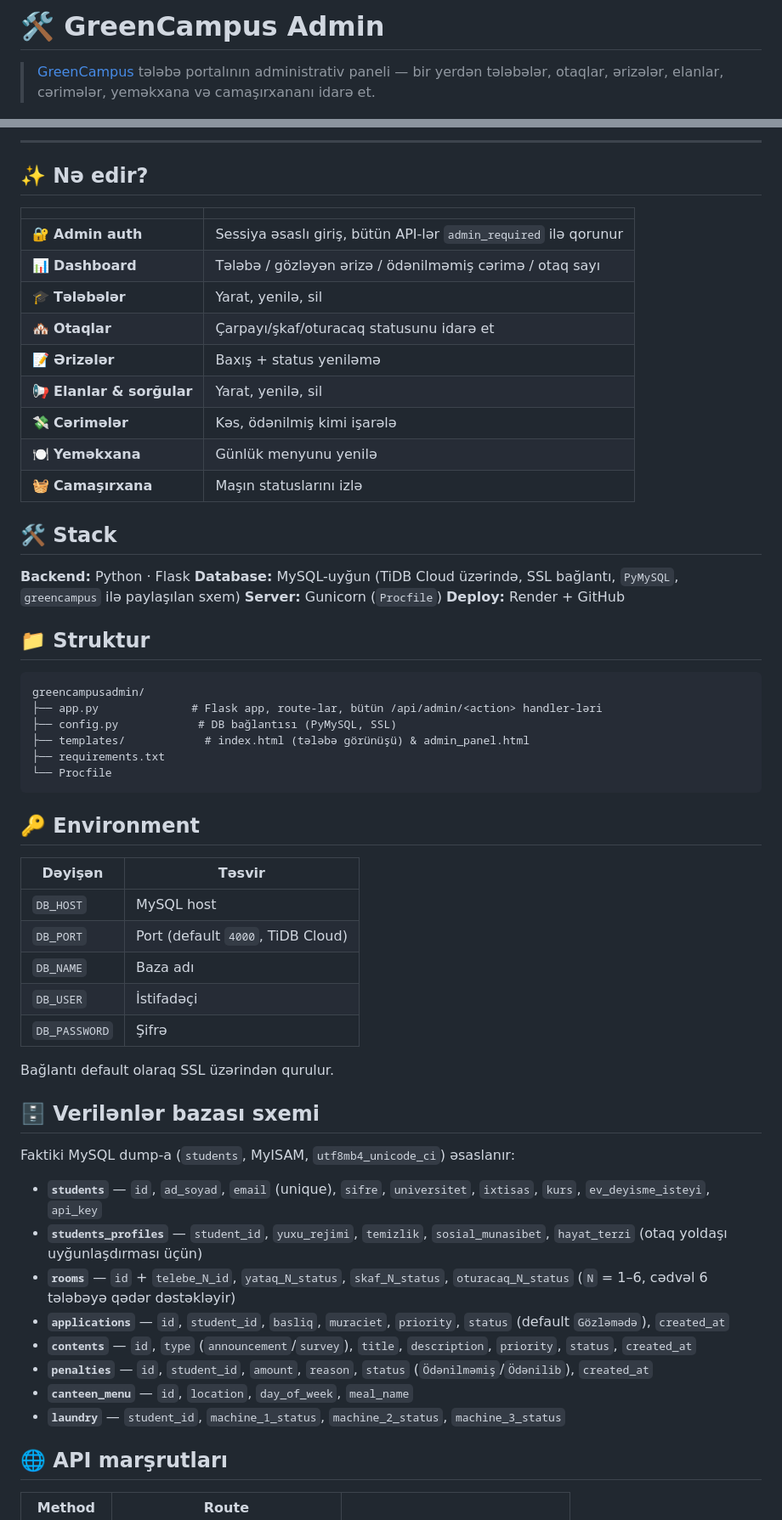
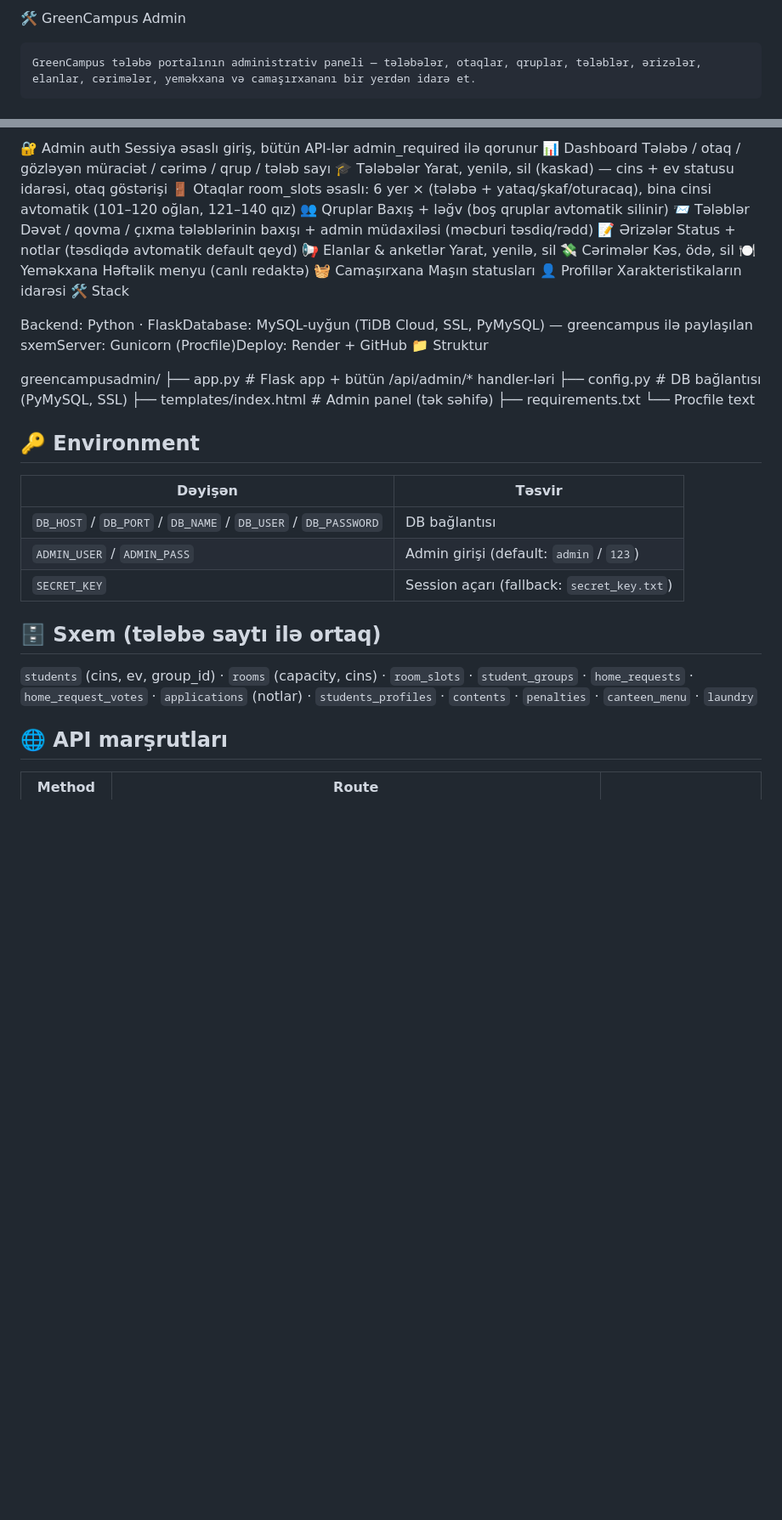
Before and after one commit to Abdullayews/greencampusadmin, a Markdown page: README.md, 2 parts joined by grey strips. Shown at 85% size. GitHub-like rendering; blank space fills up the shorter version.

````diff
--- a/README.md
+++ b/README.md
@@ -1,4 +1,4 @@
-# 🛠️ GreenCampus Admin
+🛠️ GreenCampus Admin
 
-> [GreenCampus](https://github.com/Abdullayews/greencampus) tələbə portalının administrativ paneli — bir yerdən tələbələr, otaqlar, ərizələr, elanlar, cərimələr, yeməkxana və camaşırxananı idarə et.
+    GreenCampus tələbə portalının administrativ paneli — tələbələr, otaqlar, qruplar, tələblər, ərizələr, elanlar, cərimələr, yeməkxana və camaşırxananı bir yerdən idarə et.
 
@@ -9,62 +7,44 @@
 
----
+🔐 Admin auth	Sessiya əsaslı giriş, bütün API-lər admin_required ilə qorunur
+📊 Dashboard	Tələbə / otaq / gözləyən müraciət / cərimə / qrup / tələb sayı
+🎓 Tələbələr	Yarat, yenilə, sil (kaskad) — cins + ev statusu idarəsi, otaq göstərişi
+🚪 Otaqlar	room_slots əsaslı: 6 yer × (tələbə + yataq/şkaf/oturacaq), bina cinsi avtomatik (101–120 oğlan, 121–140 qız)
+👥 Qruplar	Baxış + ləğv (boş qruplar avtomatik silinir)
+📨 Tələblər	Dəvət / qovma / çıxma tələblərinin baxışı + admin müdaxiləsi (məcburi təsdiq/rədd)
+📝 Ərizələr	Status + notlar (təsdiqdə avtomatik default qeyd)
+📢 Elanlar & anketlər	Yarat, yenilə, sil
+💸 Cərimələr	Kəs, ödə, sil
+🍽️ Yeməkxana	Həftəlik menyu (canlı redaktə)
+🧺 Camaşırxana	Maşın statusları
+👤 Profillər	Xarakteristikaların idarəsi
+🛠️ Stack
 
-## ✨ Nə edir?
+Backend: Python · FlaskDatabase: MySQL-uyğun (TiDB Cloud, SSL, PyMySQL) — greencampus ilə paylaşılan sxemServer: Gunicorn (Procfile)Deploy: Render + GitHub
+📁 Struktur
 
-| | |
-|---|---|
-| 🔐 **Admin auth** | Sessiya əsaslı giriş, bütün API-lər `admin_required` ilə qorunur |
-| 📊 **Dashboard** | Tələbə / gözləyən ərizə / ödənilməmiş cərimə / otaq sayı |
-| 🎓 **Tələbələr** | Yarat, yenilə, sil |
-| 🏘️ **Otaqlar** | Çarpayı/şkaf/oturacaq statusunu idarə et |
-| 📝 **Ərizələr** | Baxış + status yeniləmə |
-| 📢 **Elanlar & sorğular** | Yarat, yenilə, sil |
-| 💸 **Cərimələr** | Kəs, ödənilmiş kimi işarələ |
-| 🍽️ **Yeməkxana** | Günlük menyunu yenilə |
-| 🧺 **Camaşırxana** | Maşın statuslarını izlə |
-
-## 🛠️ Stack
-
-**Backend:** Python · Flask
-**Database:** MySQL-uyğun (TiDB Cloud üzərində, SSL bağlantı, `PyMySQL`, `greencampus` ilə paylaşılan sxem)
-**Server:** Gunicorn (`Procfile`)
-**Deploy:** Render + GitHub
-
-## 📁 Struktur
-
-```
 greencampusadmin/
-├── app.py              # Flask app, route-lar, bütün /api/admin/<action> handler-ləri
+├── app.py              # Flask app + bütün /api/admin/* handler-ləri
 ├── config.py            # DB bağlantısı (PyMySQL, SSL)
-├── templates/            # index.html (tələbə görünüşü) & admin_panel.html
+├── templates/index.html # Admin panel (tək səhifə)
 ├── requirements.txt
 └── Procfile
-```
+text
+
+
+
+
 
 ## 🔑 Environment
 
 | Dəyişən | Təsvir |
 |---|---|
-| `DB_HOST` | MySQL host |
-| `DB_PORT` | Port (default `4000`, TiDB Cloud) |
-| `DB_NAME` | Baza adı |
-| `DB_USER` | İstifadəçi |
-| `DB_PASSWORD` | Şifrə |
+| `DB_HOST` / `DB_PORT` / `DB_NAME` / `DB_USER` / `DB_PASSWORD` | DB bağlantısı |
+| `ADMIN_USER` / `ADMIN_PASS` | Admin girişi (default: `admin` / `123`) |
+| `SECRET_KEY` | Session açarı (fallback: `secret_key.txt`) |
 
-Bağlantı default olaraq SSL üzərindən qurulur.
+## 🗄️ Sxem (tələbə saytı ilə ortaq)
 
-## 🗄️ Verilənlər bazası sxemi
-
-Faktiki MySQL dump-a (`students`, MyISAM, `utf8mb4_unicode_ci`) əsaslanır:
-
-- **`students`** — `id`, `ad_soyad`, `email` (unique), `sifre`, `universitet`, `ixtisas`, `kurs`, `ev_deyisme_isteyi`, `api_key`
-- **`students_profiles`** — `student_id`, `yuxu_rejimi`, `temizlik`, `sosial_munasibet`, `hayat_terzi` (otaq yoldaşı uyğunlaşdırması üçün)
-- **`rooms`** — `id` + `telebe_N_id`, `yataq_N_status`, `skaf_N_status`, `oturacaq_N_status` (`N` = 1–6, cədvəl 6 tələbəyə qədər dəstəkləyir)
-- **`applications`** — `id`, `student_id`, `basliq`, `muraciet`, `priority`, `status` (default `Gözləmədə`), `created_at`
-- **`contents`** — `id`, `type` (`announcement`/`survey`), `title`, `description`, `priority`, `status`, `created_at`
-- **`penalties`** — `id`, `student_id`, `amount`, `reason`, `status` (`Ödənilməmiş`/`Ödənilib`), `created_at`
-- **`canteen_menu`** — `id`, `location`, `day_of_week`, `meal_name`
-- **`laundry`** — `student_id`, `machine_1_status`, `machine_2_status`, `machine_3_status`
+`students` (cins, ev, group_id) · `rooms` (capacity, cins) · `room_slots` · `student_groups` · `home_requests` · `home_request_votes` · `applications` (notlar) · `students_profiles` · `contents` · `penalties` · `canteen_menu` · `laundry`
 
 ## 🌐 API marşrutları
 
````
Also changed, not shown: other parts of README.md (+16 -32 lines).
